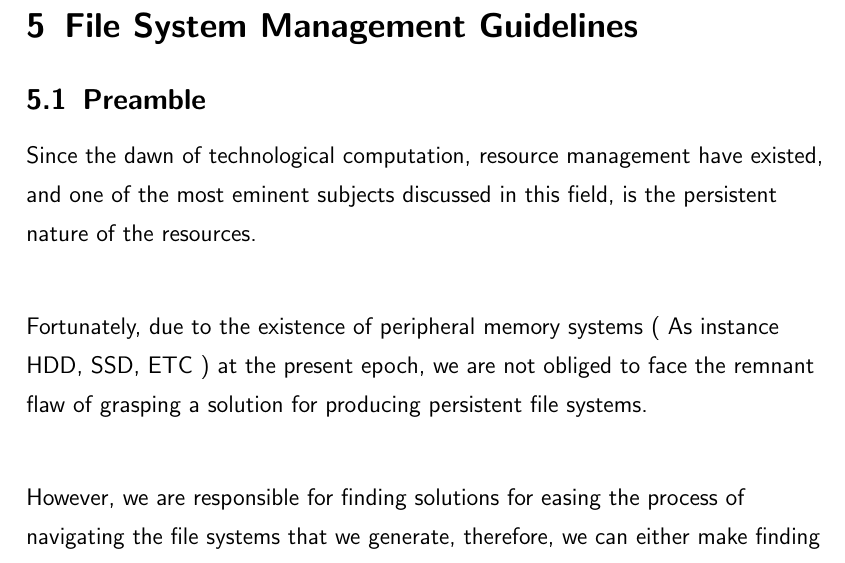
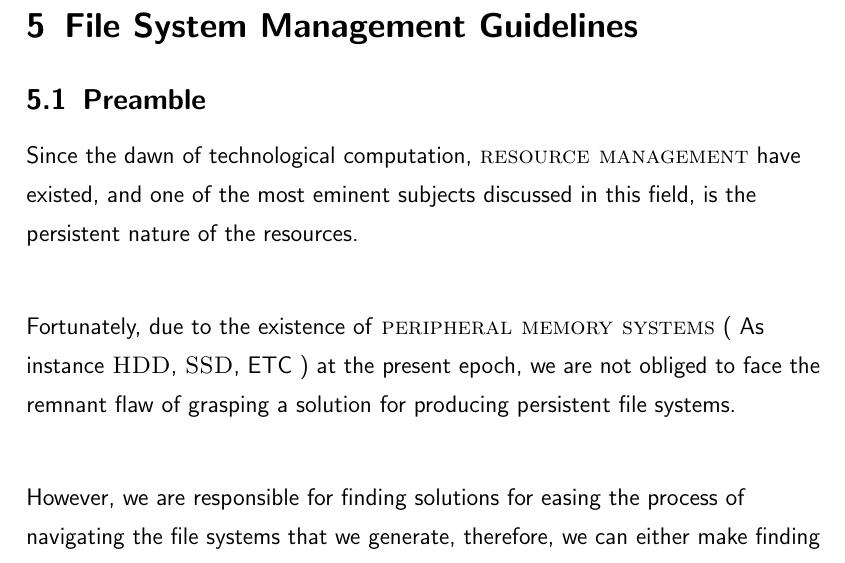
Before and after one commit to NexusWide/StyleGuide, a LaTeX document (rule_sets/main.tex): part of page 24 of 25, cut so that both start at the same text. Compiled offline with pdfLaTeX.

Commit message:
fix(docs): add preface text design format
...

file_system_latex: 4

```diff
--- a/rule_sets/main.tex
+++ b/rule_sets/main.tex
@@ -446,10 +446,10 @@
     \subsection{Preamble}
 
 
-    Since the dawn of technological computation, resource management have existed,
+    Since the dawn of technological computation, \name{resource management} have existed,
     and one of the most eminent subjects discussed in this field, is the persistent nature of the resources. \newline
 
-    Fortunately, due to the existence of peripheral memory systems ( As instance HDD, SSD, ETC ) at the present epoch,
+    Fortunately, due to the existence of \name{peripheral memory systems} ( As instance \name{HDD}, \name{SSD}, ETC ) at the present epoch,
     we are not obliged to face the remnant flaw of grasping a solution for producing persistent file systems. \newline
 
     However, we are responsible for finding solutions for easing the process of navigating the file systems that we generate,
```
Also changed, not shown: rule_sets/main.pdf.
